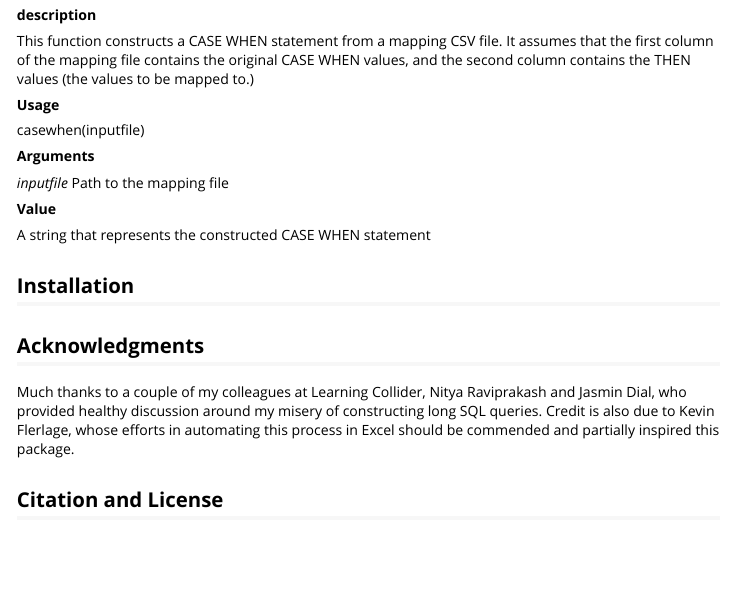
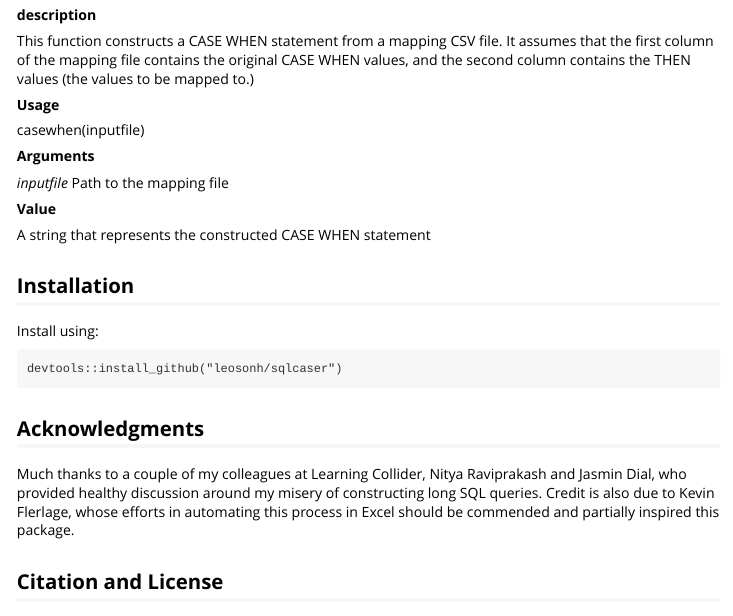
Before and after one commit to Learning-Collider/sqlcaseR, an R Markdown document (vignettes/introduction.Rmd): the page in a window 1100 px wide, from 1830 px down. Rendered offline with R 4.5, knitr and Pandoc, with nearby package versions; some code elsewhere in the file could not run offline.

Commit message:
Added installation instructions

````diff
--- a/vignettes/introduction.Rmd
+++ b/vignettes/introduction.Rmd
@@ -117,6 +117,12 @@ A string that represents the constructed CASE WHEN statement
 
 ## Installation
 
+Install using:
+
+```{}
+devtools::install_github("leosonh/sqlcaser")
+```
+
 ## Acknowledgments
 Much thanks to a couple of my colleagues at Learning Collider, Nitya Raviprakash
 and Jasmin Dial, who provided healthy discussion around my misery of
````
Also changed, not shown: R/casewhen.R (+3 -3 lines), vignettes/introduction.html (added), 3 other files.
